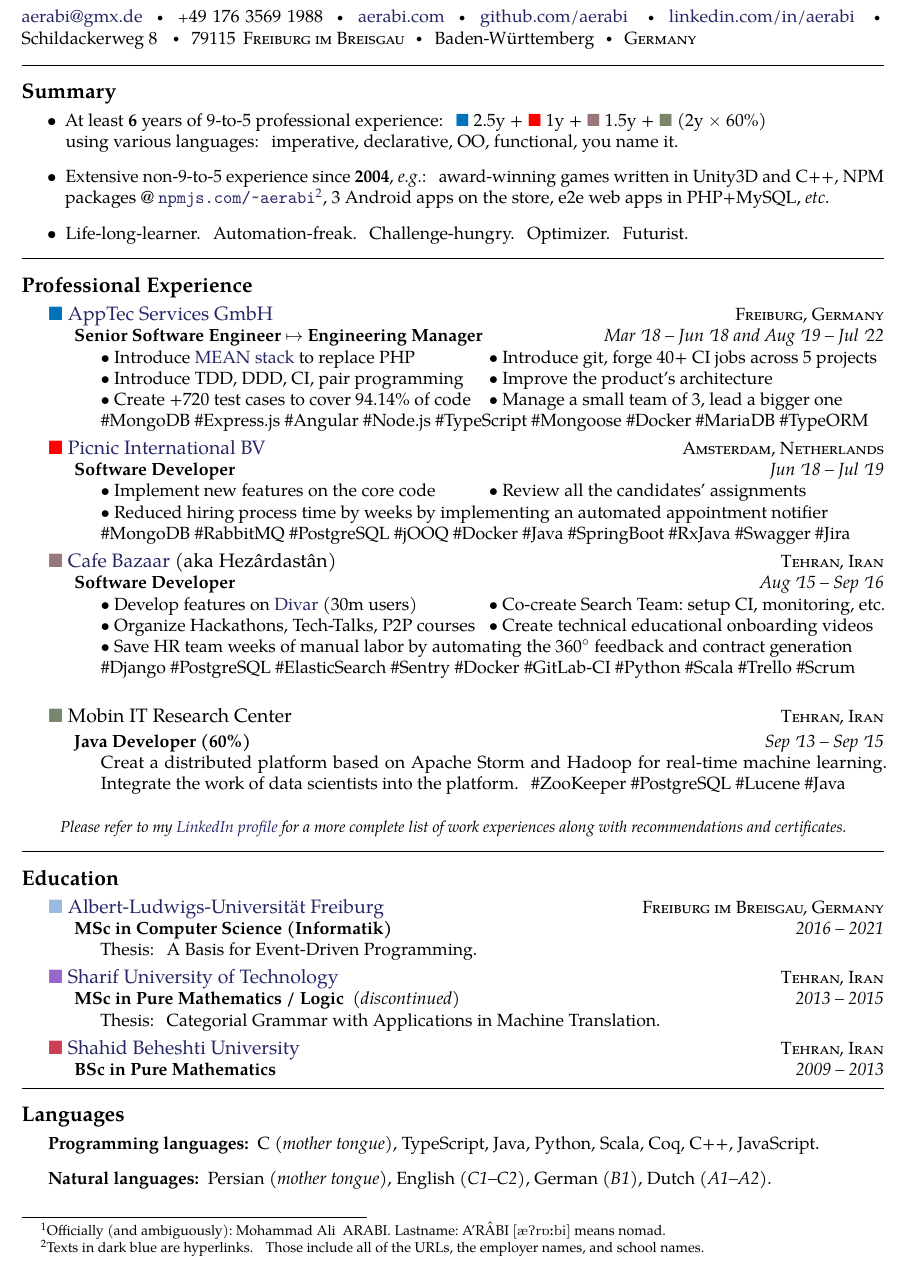
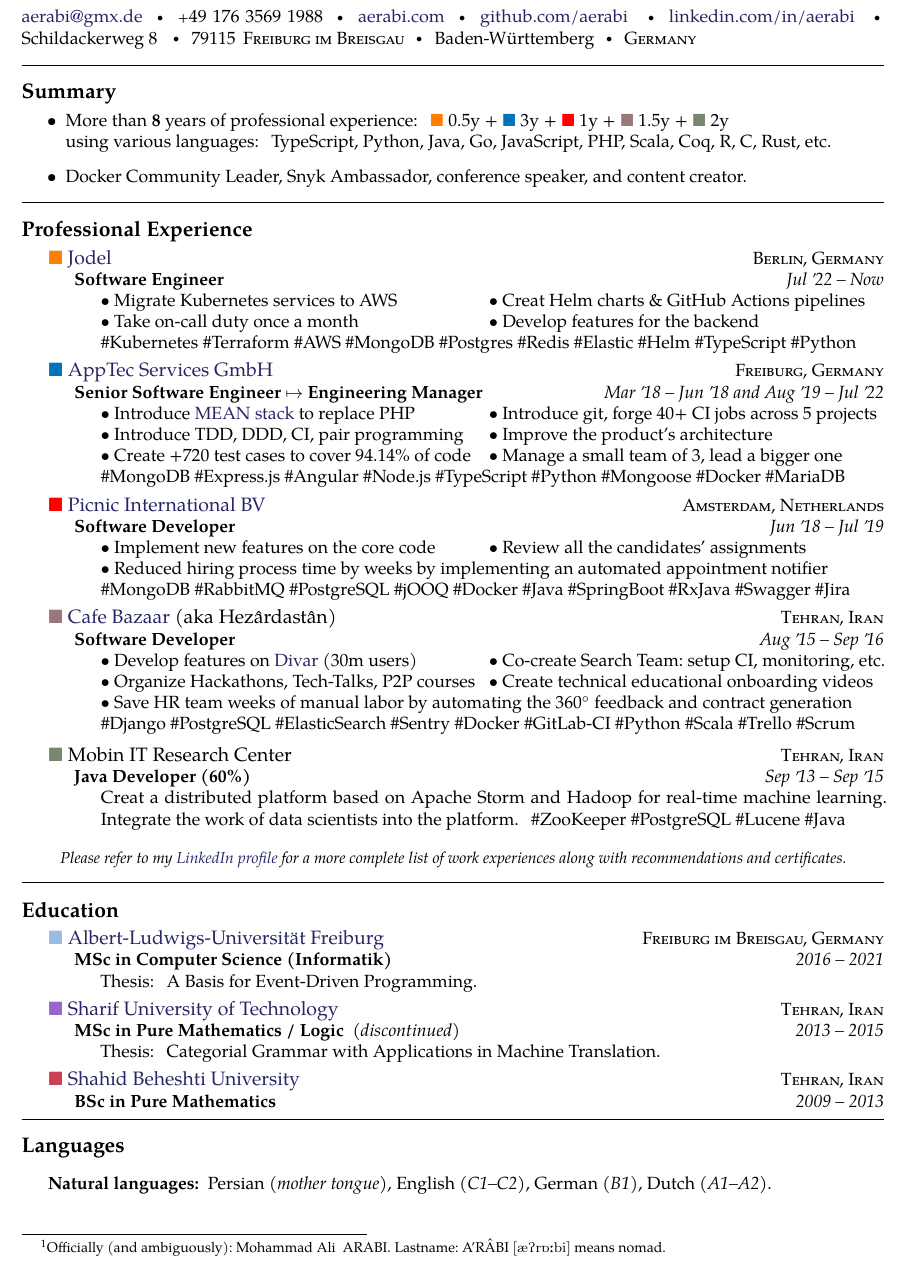
Before and after one commit to aerabi/hacktoberfest-cv, a LaTeX document (main.tex): part of the page, cut so that both start at the same text. Compiled offline with pdfLaTeX.

Commit message:
Add Jodel

```diff
--- a/main.tex
+++ b/main.tex
@@ -94,23 +94,36 @@
 \roottitle{Summary}
 
 \begin{itemize}
-    \item At least \textbf{6} years of 9-to-5 professional experience:
-      \colorsquare{frenchblue} 2.5y +
+    \item More than \textbf{8} years of professional experience:
+      \colorsquare{orange} 0.5y +
+      \colorsquare{frenchblue} 3y +
       \colorsquare{red} 1y +
       \colorsquare{bazaar} 1.5y +
-      \colorsquare{camouflagegreen} (2y $\times$ 60\%) \\
-        using various languages: imperative, declarative, OO, functional, you name it.
+      \colorsquare{camouflagegreen} 2y \\
+        using various languages: TypeScript, Python, Java, Go, JavaScript, PHP, Scala, Coq, R, C, Rust, etc.
 
-    \item Extensive non-9-to-5 experience since \textbf{2004}, \textit{e.g.}:
-    award-winning games written in Unity3D and C++,
-    NPM packages @ \href{https://www.npmjs.com/~aerabi}{\url{npmjs.com/~aerabi}}\footnote{Texts in dark blue are hyperlinks. Those include all of the URLs, the employer names, and school names.}, 3 Android apps on the store, e2e web apps in PHP+MySQL, \textit{etc}.
+    \item Docker Community Leader, Snyk Ambassador, conference speaker, and content creator.
 
-    \item Life-long-learner. Automation-freak. Challenge-hungry. Optimizer. Futurist.
+    % \item Life-long-learner. Automation-freak. Dockerizer. Challenge-hungry. Optimizer. Futurist.
 \end{itemize}
 
 \spacedhrule{-0.2em}{-0.4em}
 
 \roottitle{Professional Experience}
+
+\headedsection
+  {\href{https://www.apptec360.com/}{\colorsquare{orange} Jodel}}
+  {\textsc{Berlin, Germany}} {%
+  \headedsubsection
+    {Software Engineer}
+    {Jul \apo22 -- Now}
+    {\bodytext{%
+    \begin{tabular}{p{0.45\textwidth}l}
+        \tbullet Migrate Kubernetes services to AWS & \tbullet Creat Helm charts \& GitHub Actions pipelines \\
+        \tbullet Take on-call duty once a month & \tbullet Develop features for the backend
+    \end{tabular} \\
+    \#Kubernetes \#Terraform \#AWS \#MongoDB \#Postgres \#Redis \#Elastic \#Helm \#TypeScript \#Python}}
+}
 
 \headedsection
   {\href{https://www.apptec360.com/}{\colorsquare{frenchblue} AppTec Services GmbH}}
@@ -125,7 +138,7 @@
         \tbullet Create +720 test cases to cover 94.14\% of code &
         \tbullet Manage a small team of 3, lead a bigger one
     \end{tabular} \\
-    \#MongoDB \#Express.js \#Angular \#Node.js \#TypeScript \#Mongoose \#Docker \#MariaDB \#TypeORM}}
+    \#MongoDB \#Express.js \#Angular \#Node.js \#TypeScript \#Python \#Mongoose \#Docker \#MariaDB}}
 }
 
 \headedsection
@@ -161,10 +174,11 @@
     }}
 }
 
+\vspace{-1em}
+
 \headedsection
   {\colorsquare{camouflagegreen} Mobin IT Research Center}
   {\textsc{Tehran, Iran}} {%
-
   \headedsubsection
     {Java Developer (60\%)}
     {Sep \apo13 -- Sep \apo15}
@@ -223,9 +237,9 @@
 
 \roottitle{Languages}
 
-\inlineheadsection  % special section that has an inline header with a 'hanging' paragraph
-  {Programming languages:}
-  {C \emph{(mother tongue)}, TypeScript, Java, Python, Scala, Coq, C++, JavaScript.}
+% \inlineheadsection  % special section that has an inline header with a 'hanging' paragraph
+%   {Programming languages:}
+%   {Python \emph{(mother tongue)}, TypeScript, Java, Go, Scala, Coq, C++, JavaScript.}
 
 \vspace{0.5em}
 \inlineheadsection
```
